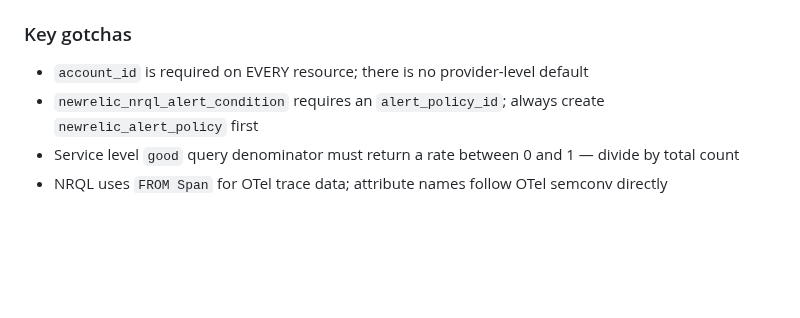
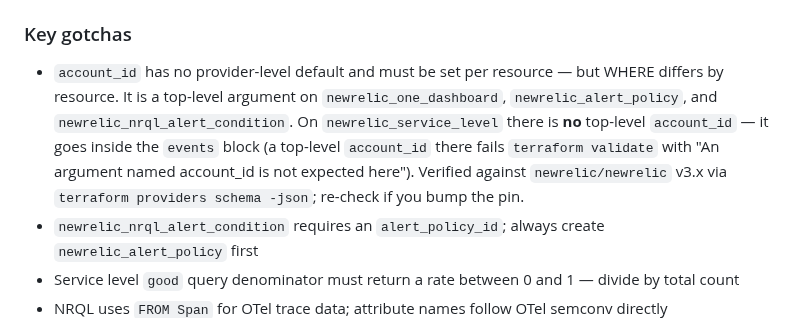
Before and after one commit to radra23/otel-as-code-plugin, a Markdown page: skills/terraform-patterns/SKILL.md, the part around the change. Drawn GitHub-style; blank space fills up the shorter version.

Commit message:
docs(terraform): correct New Relic account_id placement for service_level (#38) (#43)
terraform-patterns claimed 'account_id is required on EVERY resource'. That is
false for newrelic_service_level: the provider (v3.x) has no top-level account_id
there — it belongs inside the events block, and a top-level one fails
terraform validate. Following the skill literally produced invalid HCL. Reword the
gotcha to state where account_id goes per resource (top-level for one_dashboard /
alert_policy / nrql_alert_condition; inside events for service_level).

The golden newrelic snapshot already does this correctly (account_id only inside
events) — the generator avoided the trap by dumping the provider schema first; the
skill text is what would have led it wrong. Doc-only.

```diff
--- a/skills/terraform-patterns/SKILL.md
+++ b/skills/terraform-patterns/SKILL.md
@@ -138,7 +138,12 @@ variable "newrelic_region" {
 3. `newrelic_service_level` — SLOs; `events` block uses `valid_events` / `good_events` (and optionally `bad_events`) NRQL query blocks — NOT `valid` / `good`
 
 ### Key gotchas
-- `account_id` is required on EVERY resource; there is no provider-level default
+- `account_id` has no provider-level default and must be set per resource — but WHERE differs by
+  resource. It is a top-level argument on `newrelic_one_dashboard`, `newrelic_alert_policy`, and
+  `newrelic_nrql_alert_condition`. On `newrelic_service_level` there is **no** top-level
+  `account_id` — it goes inside the `events` block (a top-level `account_id` there fails
+  `terraform validate` with "An argument named account_id is not expected here"). Verified against
+  `newrelic/newrelic` v3.x via `terraform providers schema -json`; re-check if you bump the pin.
 - `newrelic_nrql_alert_condition` requires an `alert_policy_id`; always create `newrelic_alert_policy` first
 - Service level `good` query denominator must return a rate between 0 and 1 — divide by total count
 - NRQL uses `FROM Span` for OTel trace data; attribute names follow OTel semconv directly
```
